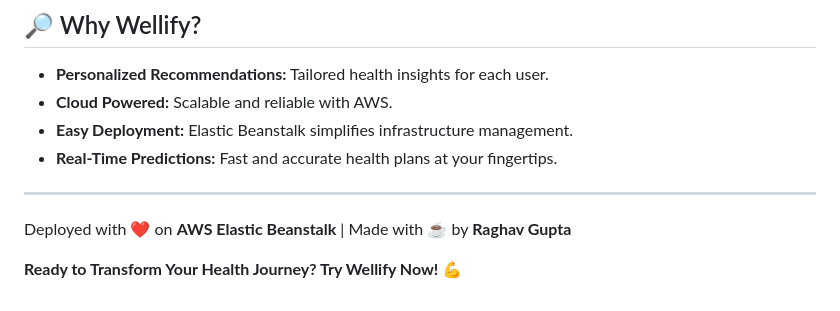
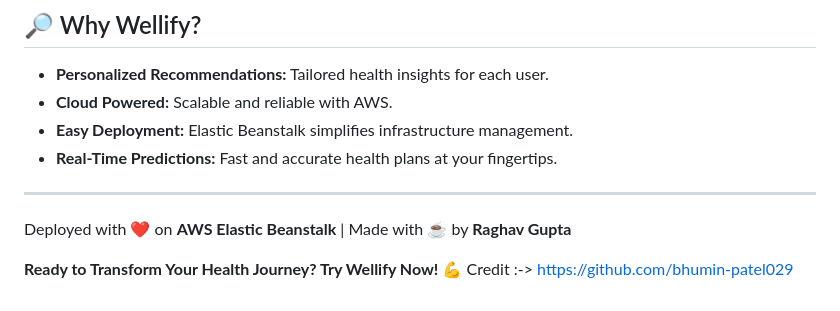
Before and after one commit to guptaraghav81/Wellify-Simplifying-wellness., a Markdown page: README.md, the part around the change. Drawn GitHub-style.

```diff
--- a/README.md
+++ b/README.md
@@ -76,3 +76,4 @@ A cloud-powered, machine learning-based health and fitness recommendation system
 Deployed with ❤️ on **AWS Elastic Beanstalk** | Made with ☕ by **Raghav Gupta**
 
 **Ready to Transform Your Health Journey? Try Wellify Now!** 💪
+Credit :-> https://github.com/bhumin-patel029
```
